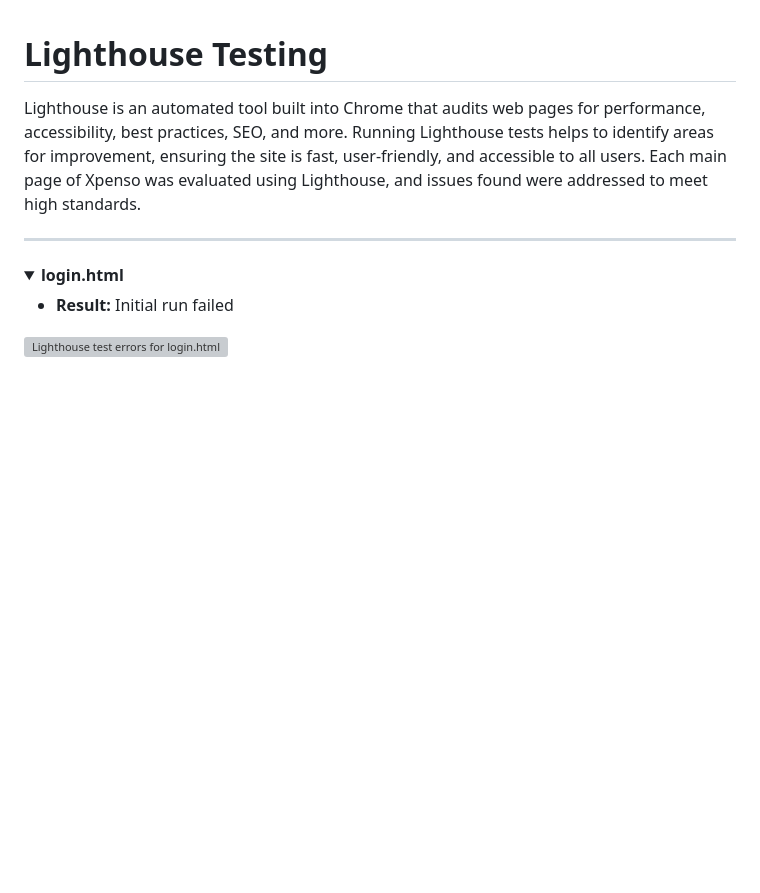
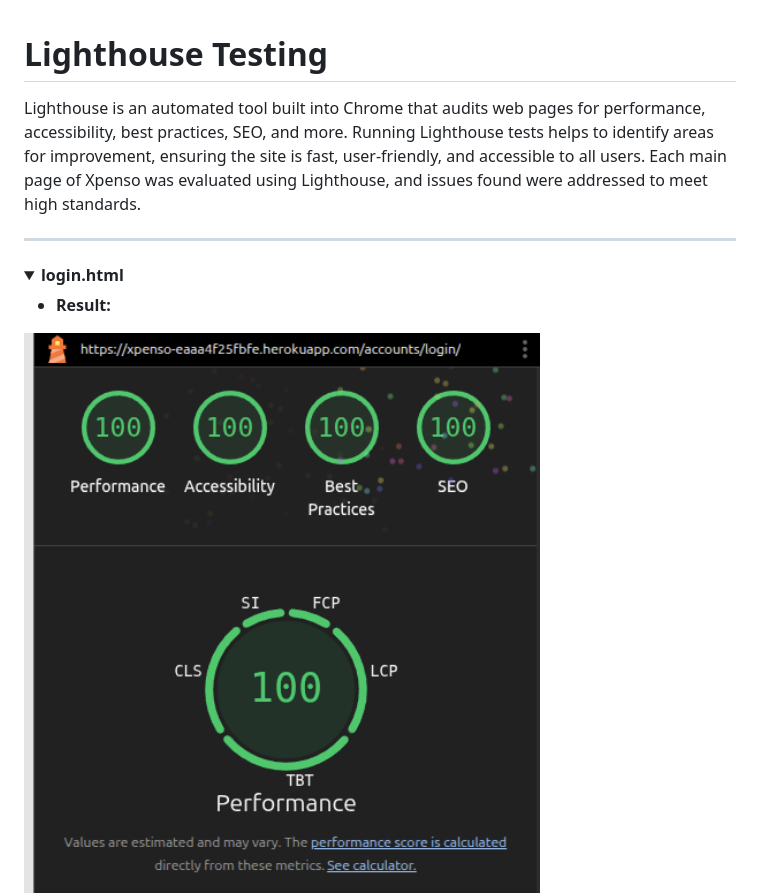
Before and after one commit to CoalTrain1618/MP_3_Xpenso, a Markdown page: documentation/testing/lighthouse_tests.md, the part around the change printed below. GitHub-like rendering; pictures changed too: documentation/images/lighthouse-results/lighthouse-login.png (added); folded sections open; blank space fills up the shorter version; grey boxes are pictures that could not be loaded.

```diff
--- a/documentation/testing/lighthouse_tests.md
+++ b/documentation/testing/lighthouse_tests.md
@@ -7,6 +7,6 @@ Lighthouse is an automated tool built into Chrome that audits web pages for perf
 <details>
 <summary><strong>login.html</strong></summary>
 
-- **Result:** Initial run failed
-<img src="../images/login-html-lighthouse-fail.png" alt="Lighthouse test errors for login.html" width="550"/>
+- **Result:**
+<img src="../images/lighthouse-results/lighthouse-login.png" alt="Lighthouse test errors for login.html" width="550"/>
 
```
Also changed, not shown: other parts of documentation/testing/lighthouse_tests.md (+0 -2 lines), documentation/testing/accessibility_testing.md (+13 -0 lines), documentation/images/accessibility-results/wave-signup-errors.png (added), 1 other file.
